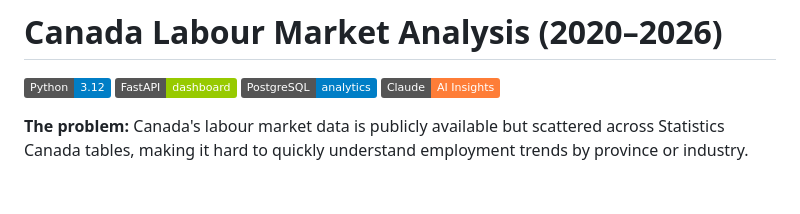
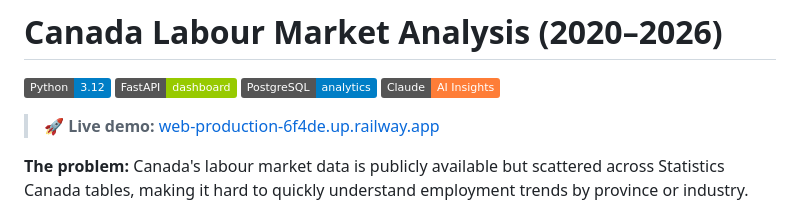
Before and after one commit to moisesvivass/canada-labour-market-analysis, a Markdown page: README.md, the part around the change. GitHub-like rendering; badges without logos; blank space fills up the shorter version.

```diff
--- a/README.md
+++ b/README.md
@@ -4,6 +4,8 @@
 [![FastAPI](https://img.shields.io/badge/FastAPI-dashboard-green?logo=fastapi)](https://fastapi.tiangolo.com)
 [![PostgreSQL](https://img.shields.io/badge/PostgreSQL-analytics-blue?logo=postgresql)](https://postgresql.org)
 [![Claude AI](https://img.shields.io/badge/Claude-AI%20Insights-orange)](https://anthropic.com)
+
+> 🚀 **Live demo:** [web-production-6f4de.up.railway.app](https://web-production-6f4de.up.railway.app)
 
 **The problem:** Canada's labour market data is publicly available but scattered across Statistics Canada tables, making it hard to quickly understand employment trends by province or industry.
 
```
